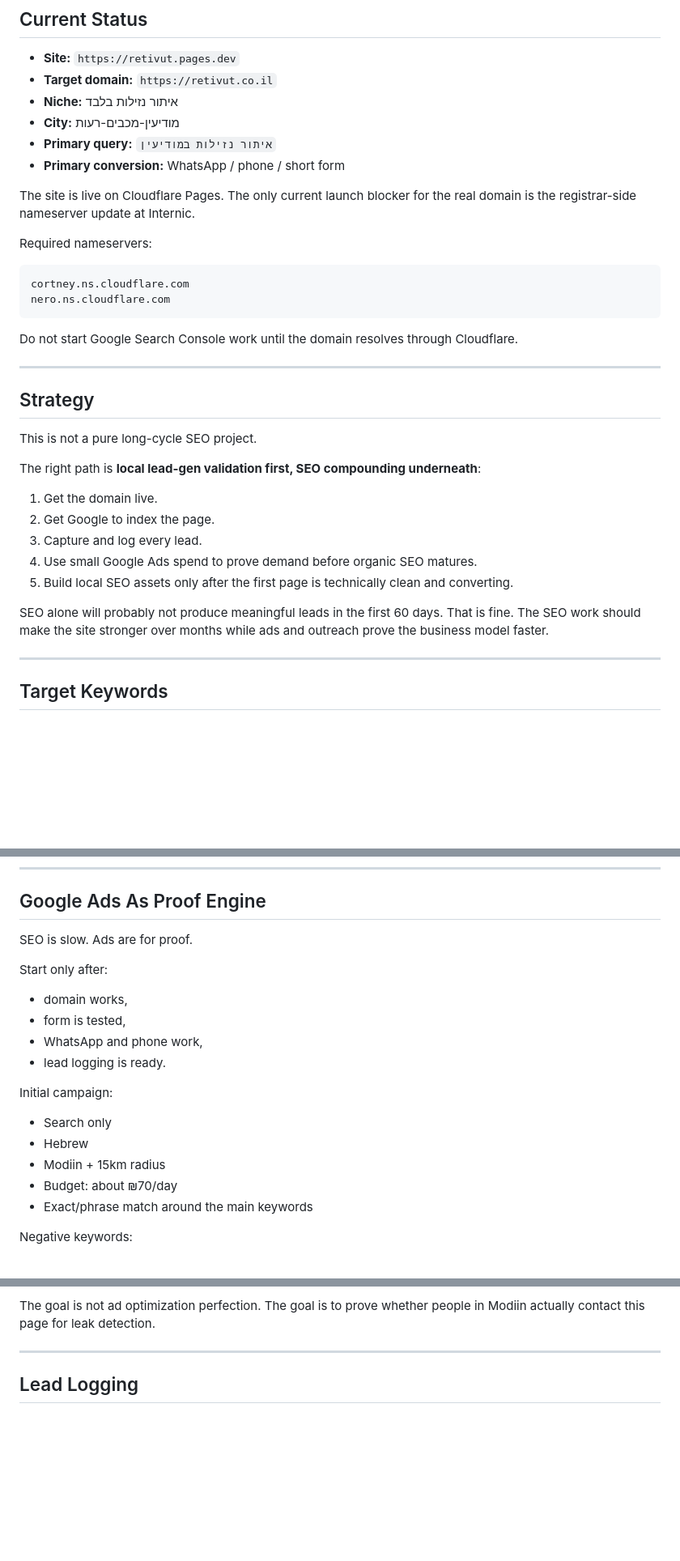
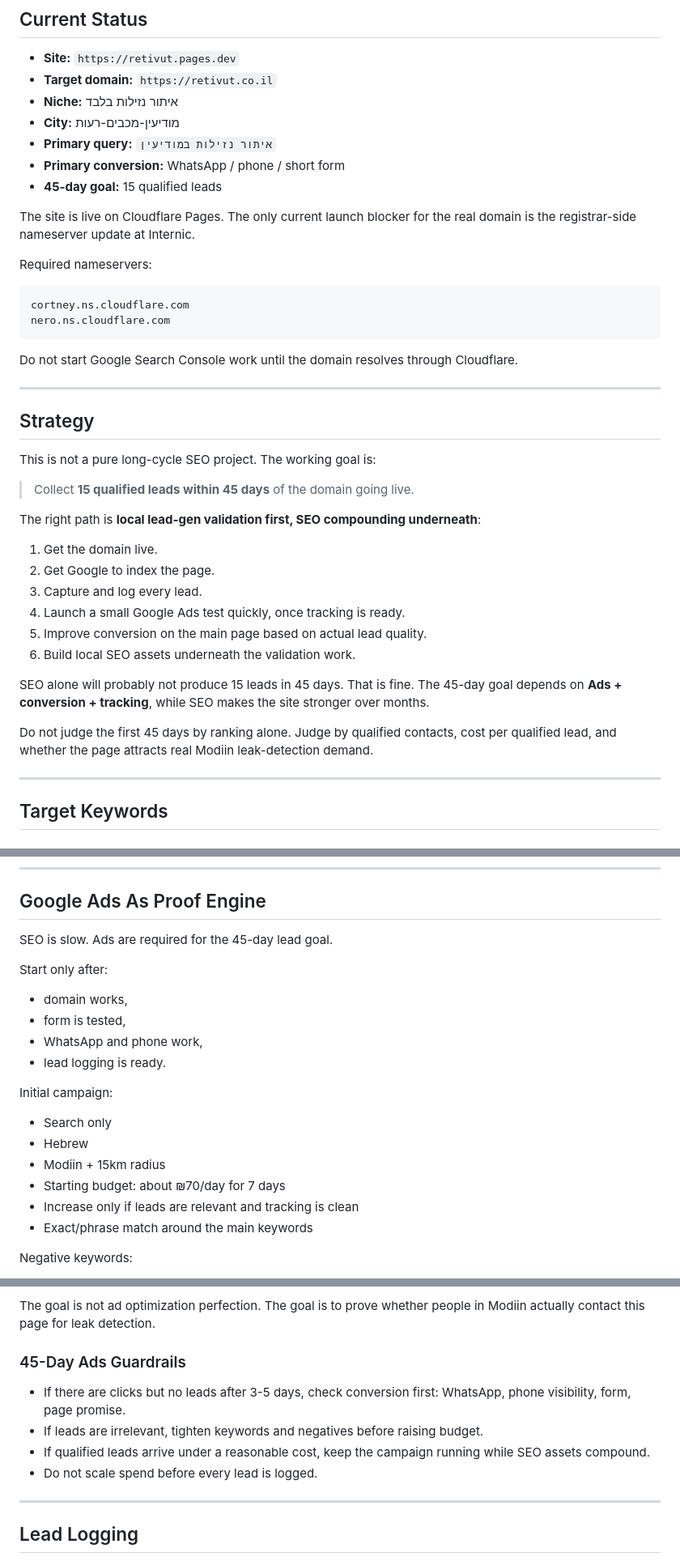
Before and after one commit to pmbazer123/retivut-site, a Markdown page: SEO-PLAN.md, 3 parts joined by grey strips. Shown at 81% size. Rendered like a GitHub page; blank space fills up the shorter version.

```diff
--- a/SEO-PLAN.md
+++ b/SEO-PLAN.md
@@ -8,6 +8,7 @@
 - **City:** מודיעין-מכבים-רעות
 - **Primary query:** `איתור נזילות במודיעין`
 - **Primary conversion:** WhatsApp / phone / short form
+- **45-day goal:** 15 qualified leads
 
 The site is live on Cloudflare Pages. The only current launch blocker for the real domain is the registrar-side nameserver update at Internic.
 
@@ -24,17 +25,22 @@ Do not start Google Search Console work until the domain resolves through Cloudf
 
 ## Strategy
 
-This is not a pure long-cycle SEO project.
+This is not a pure long-cycle SEO project. The working goal is:
+
+> Collect **15 qualified leads within 45 days** of the domain going live.
 
 The right path is **local lead-gen validation first, SEO compounding underneath**:
 
 1. Get the domain live.
 2. Get Google to index the page.
 3. Capture and log every lead.
-4. Use small Google Ads spend to prove demand before organic SEO matures.
-5. Build local SEO assets only after the first page is technically clean and converting.
+4. Launch a small Google Ads test quickly, once tracking is ready.
+5. Improve conversion on the main page based on actual lead quality.
+6. Build local SEO assets underneath the validation work.
 
-SEO alone will probably not produce meaningful leads in the first 60 days. That is fine. The SEO work should make the site stronger over months while ads and outreach prove the business model faster.
+SEO alone will probably not produce 15 leads in 45 days. That is fine. The 45-day goal depends on **Ads + conversion + tracking**, while SEO makes the site stronger over months.
+
+Do not judge the first 45 days by ranking alone. Judge by qualified contacts, cost per qualified lead, and whether the page attracts real Modiin leak-detection demand.
 
 ---
 
@@ -209,7 +215,7 @@ Early success is impressions, not rankings.
 
 ## Google Ads As Proof Engine
 
-SEO is slow. Ads are for proof.
+SEO is slow. Ads are required for the 45-day lead goal.
 
 Start only after:
 
@@ -223,7 +229,8 @@ Initial campaign:
 - Search only
 - Hebrew
 - Modiin + 15km radius
-- Budget: about ₪70/day
+- Starting budget: about ₪70/day for 7 days
+- Increase only if leads are relevant and tracking is clean
 - Exact/phrase match around the main keywords
 
 Negative keywords:
@@ -246,6 +253,13 @@ Track:
 - qualified lead rate
 
 The goal is not ad optimization perfection. The goal is to prove whether people in Modiin actually contact this page for leak detection.
+
+### 45-Day Ads Guardrails
+
+- If there are clicks but no leads after 3-5 days, check conversion first: WhatsApp, phone visibility, form, page promise.
+- If leads are irrelevant, tighten keywords and negatives before raising budget.
+- If qualified leads arrive under a reasonable cost, keep the campaign running while SEO assets compound.
+- Do not scale spend before every lead is logged.
 
 ---
 
```
Also changed, not shown: other parts of SEO-PLAN.md (+45 -8 lines).
